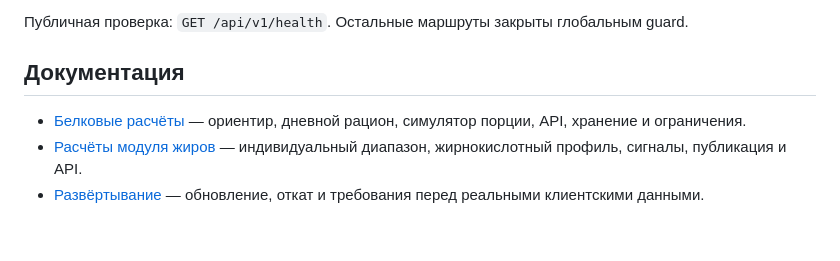
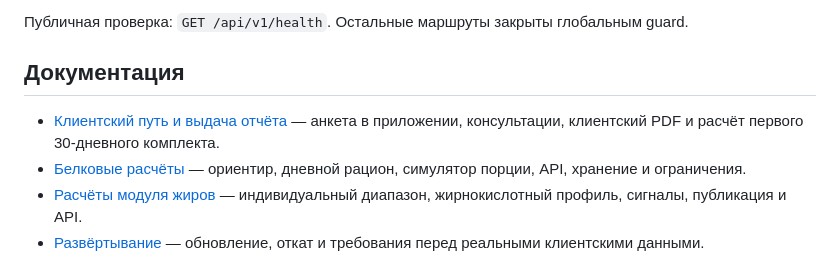
Before and after one commit to zlatogor59-lab/MaryLong, a Markdown page: README.md, the part around the change. Rendered like a GitHub page; blank space fills up the shorter version.

Commit message:
docs: define client journey and report flow

```diff
--- a/README.md
+++ b/README.md
@@ -17,6 +17,7 @@
 
 ## Документация
 
+- [Клиентский путь и выдача отчёта](docs/client-journey-and-report.md) — анкета в приложении, консультации, клиентский PDF и расчёт первого 30-дневного комплекта.
 - [Белковые расчёты](docs/protein-calculations.md) — ориентир, дневной рацион, симулятор порции, API, хранение и ограничения.
 - [Расчёты модуля жиров](docs/fat-calculations.md) — индивидуальный диапазон, жирнокислотный профиль, сигналы, публикация и API.
 - [Развёртывание](DEPLOYMENT.md) — обновление, откат и требования перед реальными клиентскими данными.
```
Also changed, not shown: docs/client-journey-and-report.md (added, +123 -0 lines).
